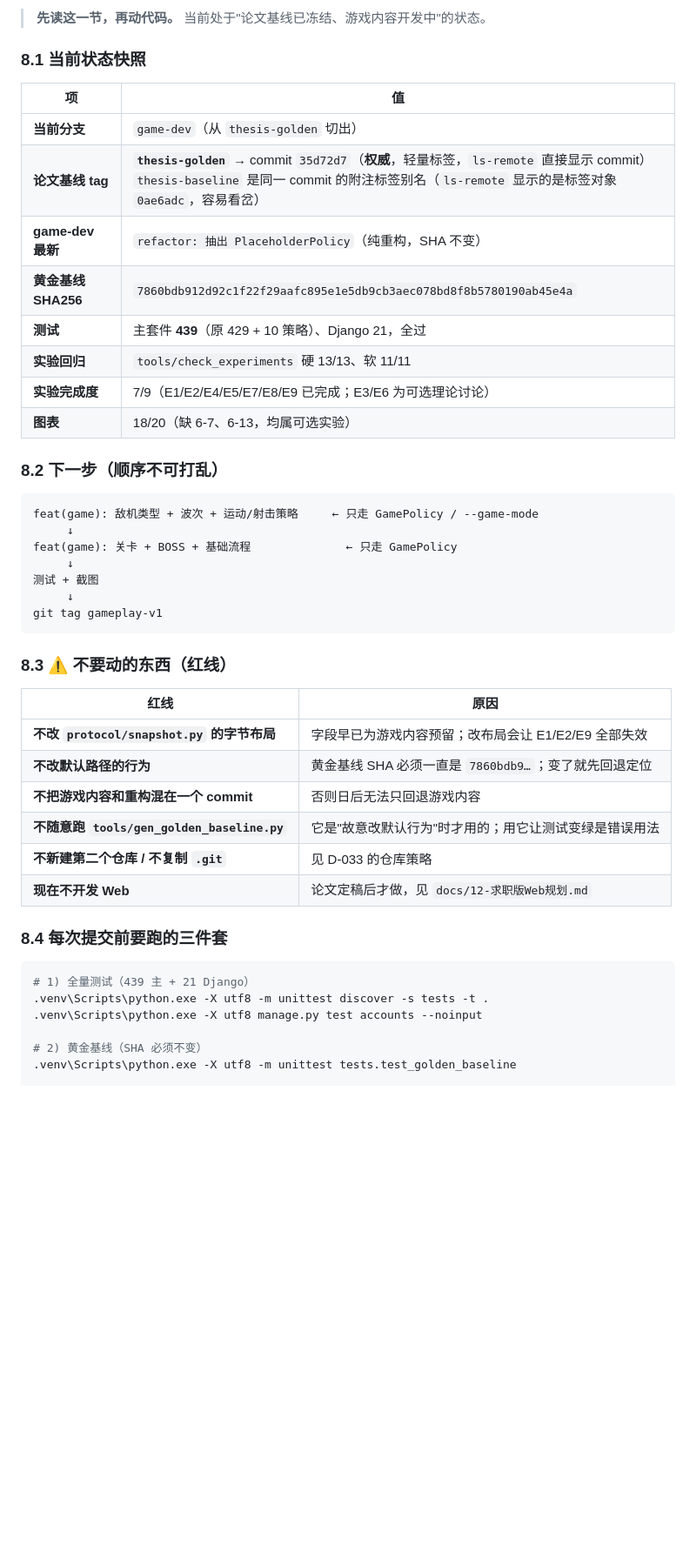
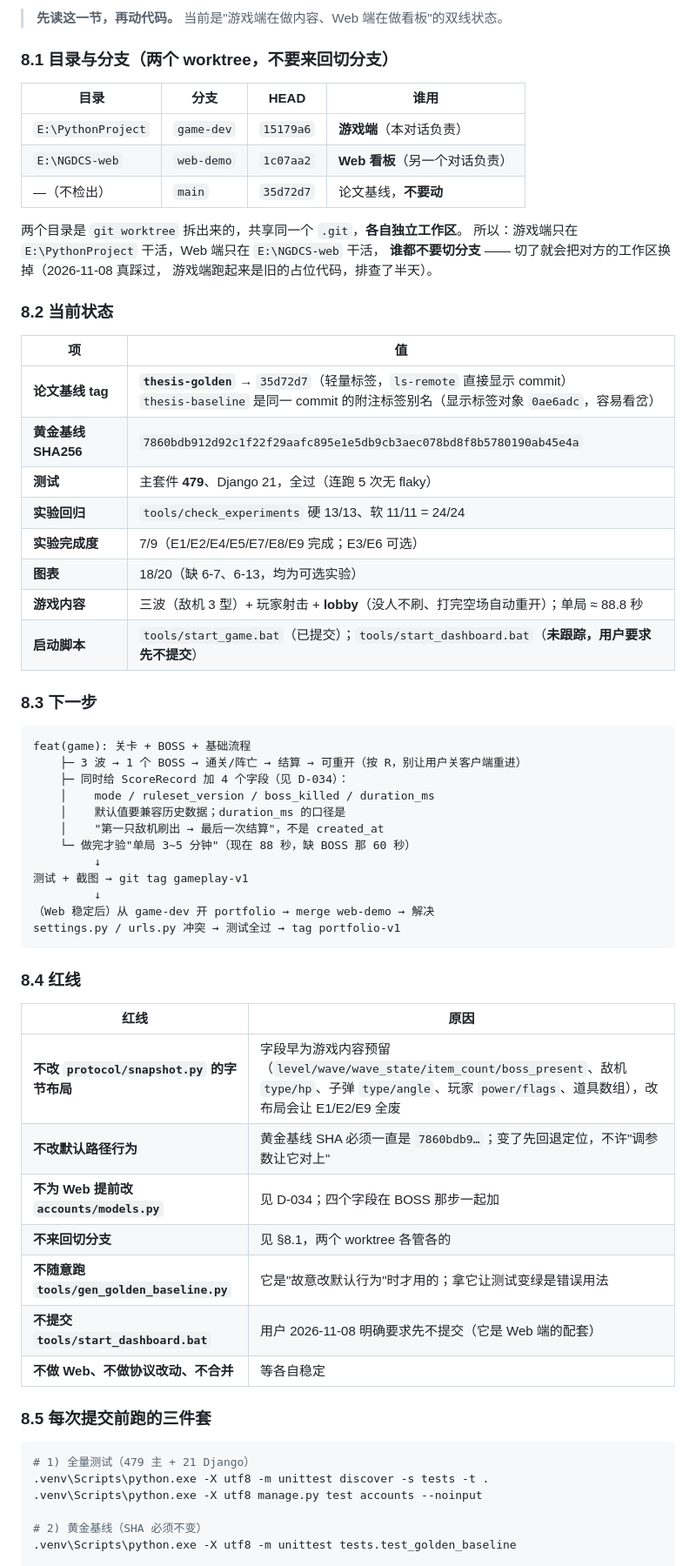
Before and after one commit to 11aqda/NGDCS, a Markdown page: docs/PROGRESS.md, the part around one of its changes. Shown at 87% size. Rendered like a GitHub page; blank space fills up the shorter version.

Commit message:
docs: 重写 PROGRESS 第 8 章交接（对齐双 worktree + 最新进度）
原内容是 2026-11-04 写的，已经严重过时：
  · 说 game-dev 停在 `refactor: PlaceholderPolicy`
  · 说测试 439
  · 完全没有"两个 worktree 并行"这件事

现在的实际状态：

  E:\PythonProject   game-dev   15179a6   游戏端
  E:\NGDCS-web       web-demo   1c07aa2   Web 看板
  main               35d72d7             论文基线（不检出）

主要更新：

  · §8.1 强调**不要切分支** —— 两个目录是 git worktree，切了会把对方工作区换掉。
    2026-11-08 真踩过：游戏端跑起来是旧的占位代码，排查了半天。
  · §8.2 状态表：测试 479、lobby 已做、单局 88.8 秒、start_dashboard.bat 未跟踪
  · §8.3 下一步：BOSS + 四个成绩字段（D-034），并写明 duration_ms 的口径
    （"第一只敌机刷出 → 最后一次结算"，不是 created_at）
  · §8.4 红线补两条：不为 Web 提前改 models、不提交 start_dashboard.bat
  · §8.5 三件套数字从 439 改成 479，并补一条游戏端冒烟方法

只改文档，代码一行没动。

````diff
--- a/docs/PROGRESS.md
+++ b/docs/PROGRESS.md
@@ -985,46 +985,65 @@ C/S 架构 · 服务端权威同步 · 长短连接分层
 
-> **先读这一节，再动代码。** 当前处于"论文基线已冻结、游戏内容开发中"的状态。
+> **先读这一节，再动代码。** 当前是"游戏端在做内容、Web 端在做看板"的双线状态。
 
-### 8.1 当前状态快照
+### 8.1 目录与分支（**两个 worktree，不要来回切分支**）
+
+| 目录 | 分支 | HEAD | 谁用 |
+|---|---|---|---|
+| `E:\PythonProject` | `game-dev` | `15179a6` | **游戏端**（本对话负责） |
+| `E:\NGDCS-web` | `web-demo` | `1c07aa2` | **Web 看板**（另一个对话负责） |
+| —（不检出） | `main` | `35d72d7` | 论文基线，**不要动** |
+
+两个目录是 `git worktree` 拆出来的，共享同一个 `.git`，**各自独立工作区**。
+所以：游戏端只在 `E:\PythonProject` 干活，Web 端只在 `E:\NGDCS-web` 干活，
+**谁都不要切分支** —— 切了就会把对方的工作区换掉（2026-11-08 真踩过，
+游戏端跑起来是旧的占位代码，排查了半天）。
+
+### 8.2 当前状态
 
 | 项 | 值 |
 |---|---|
-| **当前分支** | `game-dev`（从 `thesis-golden` 切出） |
-| **论文基线 tag** | **`thesis-golden`** → commit `35d72d7`（**权威**，轻量标签，`ls-remote` 直接显示 commit）<br>`thesis-baseline` 是同一 commit 的附注标签别名（`ls-remote` 显示的是标签对象 `0ae6adc`，容易看岔） |
-| **game-dev 最新** | `refactor: 抽出 PlaceholderPolicy`（纯重构，SHA 不变） |
+| **论文基线 tag** | **`thesis-golden`** → `35d72d7`（轻量标签，`ls-remote` 直接显示 commit）<br>`thesis-baseline` 是同一 commit 的附注标签别名（显示标签对象 `0ae6adc`，容易看岔） |
 | **黄金基线 SHA256** | `7860bdb912d92c1f22f29aafc895e1e5db9cb3aec078bd8f8b5780190ab45e4a` |
-| **测试** | 主套件 **439**（原 429 + 10 策略）、Django 21，全过 |
-| **实验回归** | `tools/check_experiments` 硬 13/13、软 11/11 |
-| **实验完成度** | 7/9（E1/E2/E4/E5/E7/E8/E9 已完成；E3/E6 为可选理论讨论） |
-| **图表** | 18/20（缺 6-7、6-13，均属可选实验） |
+| **测试** | 主套件 **479**、Django 21，全过（连跑 5 次无 flaky） |
+| **实验回归** | `tools/check_experiments` 硬 13/13、软 11/11 = 24/24 |
+| **实验完成度** | 7/9（E1/E2/E4/E5/E7/E8/E9 完成；E3/E6 可选） |
+| **图表** | 18/20（缺 6-7、6-13，均为可选实验） |
+| **游戏内容** | 三波（敌机 3 型）+ 玩家射击 + **lobby**（没人不刷、打完空场自动重开）；单局 ≈ 88.8 秒 |
+| **启动脚本** | `tools/start_game.bat`（已提交）；`tools/start_dashboard.bat`（**未跟踪，用户要求先不提交**） |
 
-### 8.2 下一步（顺序不可打乱）
+### 8.3 下一步
 
 ```
-feat(game): 敌机类型 + 波次 + 运动/射击策略     ← 只走 GamePolicy / --game-mode
-     ↓
-feat(game): 关卡 + BOSS + 基础流程              ← 只走 GamePolicy
-     ↓
-测试 + 截图
-     ↓
-git tag gameplay-v1
+feat(game): 关卡 + BOSS + 基础流程
+    ├─ 3 波 → 1 个 BOSS → 通关/阵亡 → 结算 → 可重开（按 R，别让用户关客户端重进）
+    ├─ 同时给 ScoreRecord 加 4 个字段（见 D-034）：
+    │    mode / ruleset_version / boss_killed / duration_ms
+    │    默认值要兼容历史数据；duration_ms 的口径是
+    │    "第一只敌机刷出 → 最后一次结算"，不是 created_at
+    └─ 做完才验"单局 3~5 分钟"（现在 88 秒，缺 BOSS 那 60 秒）
+         ↓
+测试 + 截图 → git tag gameplay-v1
+         ↓
+（Web 稳定后）从 game-dev 开 portfolio → merge web-demo → 解决
+settings.py / urls.py 冲突 → 测试全过 → tag portfolio-v1
 ```
 
-### 8.3 ⚠️ 不要动的东西（红线）
+### 8.4 红线
 
 | 红线 | 原因 |
 |---|---|
-| **不改 `protocol/snapshot.py` 的字节布局** | 字段早已为游戏内容预留；改布局会让 E1/E2/E9 全部失效 |
-| **不改默认路径的行为** | 黄金基线 SHA 必须一直是 `7860bdb9…`；变了就先回退定位 |
-| **不把游戏内容和重构混在一个 commit** | 否则日后无法只回退游戏内容 |
-| **不随意跑 `tools/gen_golden_baseline.py`** | 它是"故意改默认行为"时才用的；用它让测试变绿是错误用法 |
-| **不新建第二个仓库 / 不复制 `.git`** | 见 D-033 的仓库策略 |
-| **现在不开发 Web** | 论文定稿后才做，见 `docs/12-求职版Web规划.md` |
+| **不改 `protocol/snapshot.py` 的字节布局** | 字段早为游戏内容预留（`level/wave/wave_state/item_count/boss_present`、敌机 `type/hp`、子弹 `type/angle`、玩家 `power/flags`、道具数组），改布局会让 E1/E2/E9 全废 |
+| **不改默认路径行为** | 黄金基线 SHA 必须一直是 `7860bdb9…`；变了先回退定位，不许"调参数让它对上" |
+| **不为 Web 提前改 `accounts/models.py`** | 见 D-034；四个字段在 BOSS 那步一起加 |
+| **不来回切分支** | 见 §8.1，两个 worktree 各管各的 |
+| **不随意跑 `tools/gen_golden_baseline.py`** | 它是"故意改默认行为"时才用的；拿它让测试变绿是错误用法 |
+| **不提交 `tools/start_dashboard.bat`** | 用户 2026-11-08 明确要求先不提交（它是 Web 端的配套） |
+| **不做 Web、不做协议改动、不合并** | 等各自稳定 |
 
-### 8.4 每次提交前要跑的三件套
+### 8.5 每次提交前跑的三件套
 
 ```powershell
-# 1) 全量测试（439 主 + 21 Django）
+# 1) 全量测试（479 主 + 21 Django）
 .venv\Scripts\python.exe -X utf8 -m unittest discover -s tests -t .
 .venv\Scripts\python.exe -X utf8 manage.py test accounts --noinput
 
````
Also changed, not shown: other parts of docs/PROGRESS.md (+7 -4 lines).
